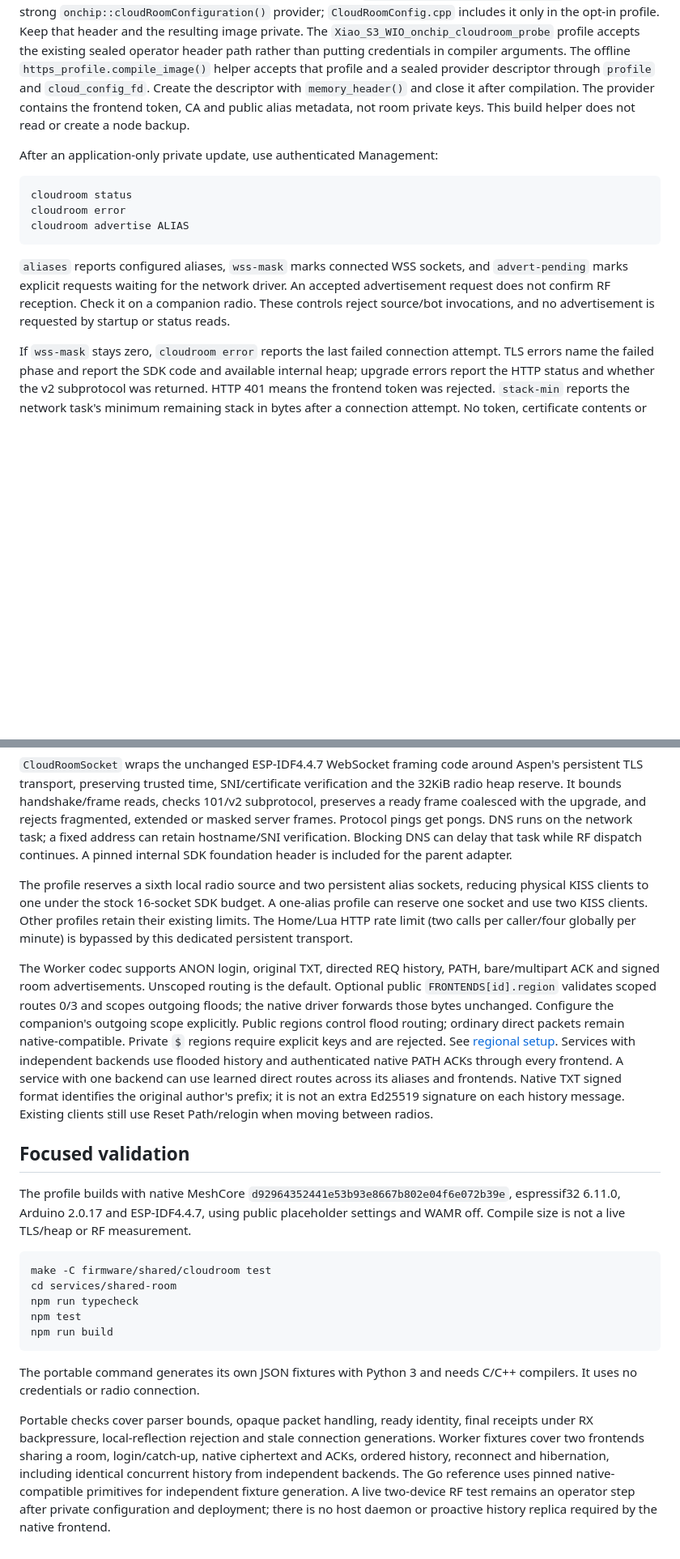
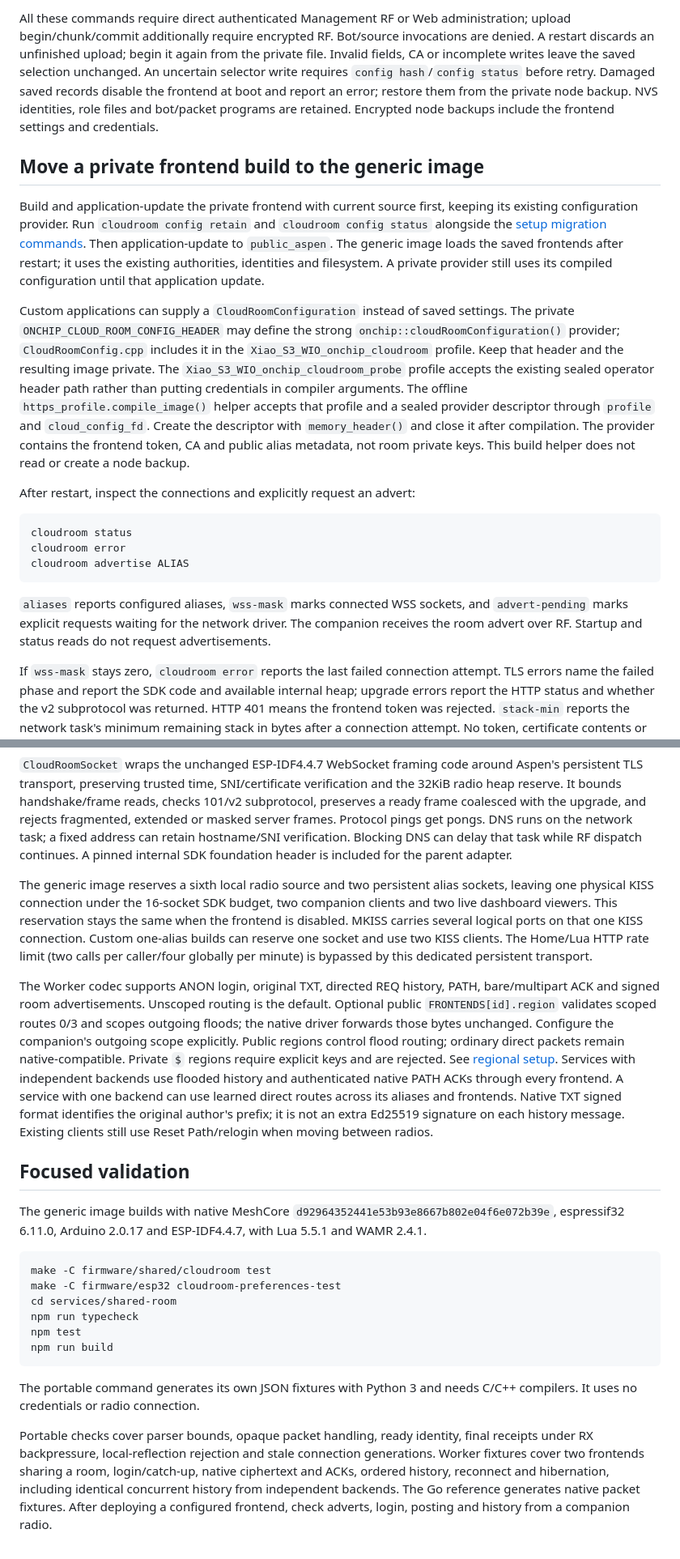
Before and after one commit to slepp/aspen-shared-room, a Markdown page: NATIVE.md, 2 parts joined by grey strips. Shown at 81% size. GitHub-like rendering; blank space fills up the shorter version.

````diff
--- a/NATIVE.md
+++ b/NATIVE.md
@@ -15,5 +83,28 @@ The private `ONCHIP_CLOUD_ROOM_CONFIG_HEADER` may define the strong
+All these commands require direct authenticated Management RF or Web
+administration; upload begin/chunk/commit additionally require encrypted RF.
+Bot/source invocations are denied. A restart discards an
+unfinished upload; begin it again from the private file. Invalid fields, CA or
+incomplete writes leave the saved selection unchanged. An uncertain selector
+write requires `config hash`/`config status` before retry. Damaged saved records
+disable the frontend at boot and report an error; restore them from the private
+node backup. NVS identities, role files and bot/packet programs are retained.
+Encrypted node backups include the frontend settings and credentials.
+
+## Move a private frontend build to the generic image
+
+Build and application-update the private frontend with current source first,
+keeping its existing configuration provider. Run `cloudroom config retain` and
+`cloudroom config status` alongside the
+[setup migration commands](../../firmware/esp32/PUBLIC_SETUP.md#move-an-initialized-private-build-to-a-generic-application).
+Then application-update to `public_aspen`. The generic image loads the saved
+frontends after restart; it uses the existing authorities, identities and
+filesystem. A private provider still uses its compiled configuration until that
+application update.
+
+Custom applications can supply a `CloudRoomConfiguration` instead of saved
+settings. The private `ONCHIP_CLOUD_ROOM_CONFIG_HEADER` may define the strong
 `onchip::cloudRoomConfiguration()` provider; `CloudRoomConfig.cpp` includes it
-only in the opt-in profile. Keep that header and the resulting image private.
+in the `Xiao_S3_WIO_onchip_cloudroom` profile. Keep that header and the resulting image private.
 The `Xiao_S3_WIO_onchip_cloudroom_probe` profile accepts the existing sealed
 operator header path rather than putting credentials in compiler arguments.
 The offline `https_profile.compile_image()` helper accepts that profile and a
@@ -22,7 +113,7 @@ descriptor with `memory_header()` and close it after compilation. The provider
 contains the frontend token, CA and public alias metadata, not room private
 keys. This build helper does not read or create a node backup.
 
-After an application-only private update, use authenticated Management:
+After restart, inspect the connections and explicitly request an advert:
 
 ```text
 cloudroom status
@@ -32,9 +123,8 @@ cloudroom advertise ALIAS
 
 `aliases` reports configured aliases, `wss-mask` marks connected WSS sockets,
 and `advert-pending` marks explicit requests waiting for the network driver.
-An accepted advertisement request does not confirm RF reception. Check it
-on a companion radio. These controls reject source/bot invocations, and no
-advertisement is requested by startup or status reads.
+The companion receives the room advert over RF. Startup and status reads
+do not request advertisements.
 
 If `wss-mask` stays zero, `cloudroom error` reports the last failed connection
 attempt. TLS errors name the failed phase and report the SDK code and available
@@ -72,10 +162,12 @@ pongs. DNS runs on the network task; a fixed address can retain hostname/SNI
 verification. Blocking DNS can delay that task while RF dispatch continues.
 A pinned internal SDK foundation header is included for the parent adapter.
 
-The profile reserves a sixth local radio source and two persistent alias
-sockets, reducing physical KISS clients to one under the stock 16-socket SDK
-budget. A one-alias profile can reserve one socket and use two KISS clients.
-Other profiles retain their existing limits. The Home/Lua HTTP rate limit
+The generic image reserves a sixth local radio source and two persistent alias
+sockets, leaving one physical KISS connection under the 16-socket SDK budget,
+two companion clients and two live dashboard viewers. This reservation stays
+the same when the frontend is disabled. MKISS carries several logical ports on
+that one KISS connection. Custom one-alias builds can reserve one socket and use
+two KISS clients. The Home/Lua HTTP rate limit
 (two calls per caller/four globally per minute) is bypassed by this dedicated
 persistent transport.
 
@@ -95,13 +187,13 @@ Reset Path/relogin when moving between radios.
 
 ## Focused validation
 
-The profile builds with native MeshCore
+The generic image builds with native MeshCore
 `d92964352441e53b93e8667b802e04f6e072b39e`, espressif32 6.11.0,
-Arduino 2.0.17 and ESP-IDF4.4.7, using public placeholder settings and WAMR off.
-Compile size is not a live TLS/heap or RF measurement.
+Arduino 2.0.17 and ESP-IDF4.4.7, with Lua 5.5.1 and WAMR 2.4.1.
 
 ```sh
 make -C firmware/shared/cloudroom test
+make -C firmware/esp32 cloudroom-preferences-test
 cd services/shared-room
 npm run typecheck
 npm test
@@ -116,7 +208,5 @@ final receipts under RX backpressure, local-reflection rejection and stale
 connection generations. Worker fixtures cover two frontends sharing a room,
 login/catch-up, native ciphertext and ACKs, ordered history, reconnect and
 hibernation, including identical concurrent history from independent backends.
-The Go reference uses pinned native-compatible primitives for
-independent fixture generation. A live two-device RF test remains an operator
-step after private configuration and deployment; there is no host daemon or
-proactive history replica required by the native frontend.
+The Go reference generates native packet fixtures. After deploying a configured
+frontend, check adverts, login, posting and history from a companion radio.
````
Also changed, not shown: other parts of NATIVE.md (+79 -11 lines), README.md (+2 -1 lines).
